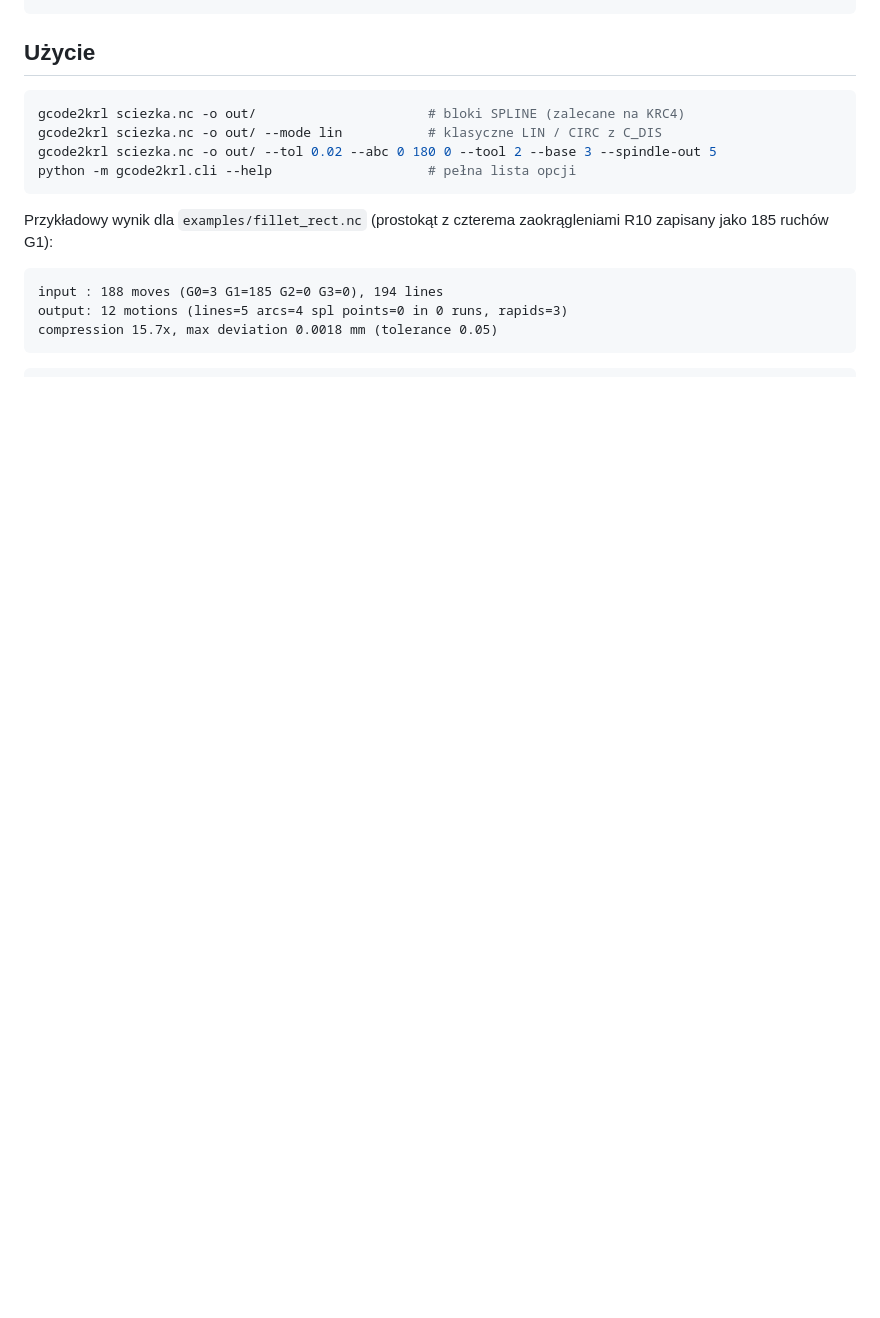
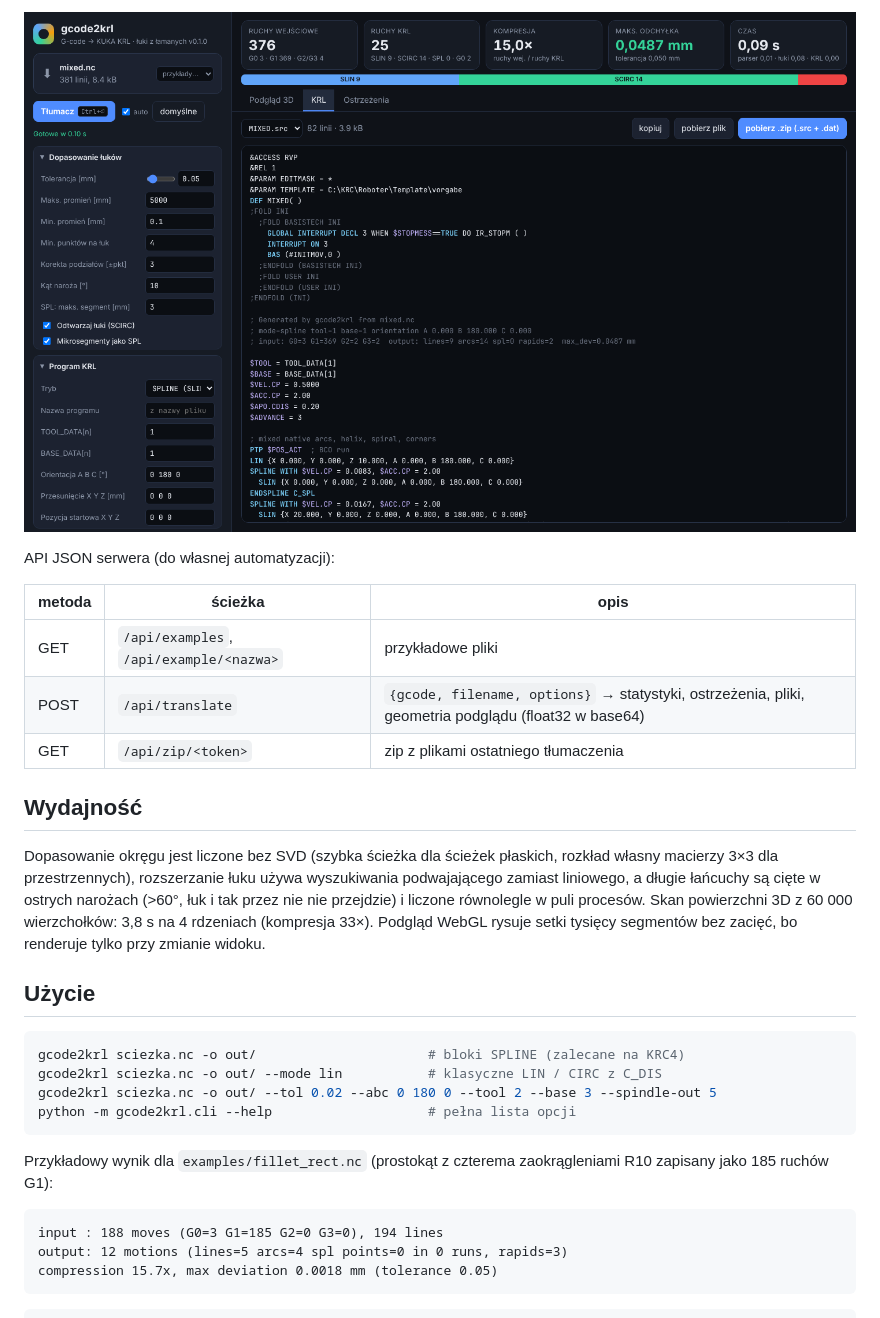
Before and after one commit to gabkaras/GCODE_TRANSLATOR, a Markdown page: README.md, the part around one of its changes. Drawn GitHub-style; pictures changed too: docs/gui_krl.png (added); blank space fills up the shorter version.

```diff
--- a/README.md
+++ b/README.md
@@ -20,3 +49,22 @@ pytest                    # 43 testy
+![zakładka KRL](docs/gui_krl.png)
+
+API JSON serwera (do własnej automatyzacji):
+
+| metoda | ścieżka | opis |
+|---|---|---|
+| GET | `/api/examples`, `/api/example/<nazwa>` | przykładowe pliki |
+| POST | `/api/translate` | `{gcode, filename, options}` → statystyki, ostrzeżenia, pliki, geometria podglądu (float32 w base64) |
+| GET | `/api/zip/<token>` | zip z plikami ostatniego tłumaczenia |
+
+## Wydajność
+
+Dopasowanie okręgu jest liczone bez SVD (szybka ścieżka dla ścieżek płaskich,
+rozkład własny macierzy 3×3 dla przestrzennych), rozszerzanie łuku używa
+wyszukiwania podwajającego zamiast liniowego, a długie łańcuchy są cięte w
+ostrych narożach (>60°, łuk i tak przez nie nie przejdzie) i liczone
+równolegle w puli procesów. Skan powierzchni 3D z 60 000 wierzchołków:
+3,8 s na 4 rdzeniach (kompresja 33×). Podgląd WebGL rysuje setki tysięcy
+segmentów bez zacięć, bo renderuje tylko przy zmianie widoku.
 
 ## Użycie
 
```
Also changed, not shown: other parts of README.md (+36 -4 lines), docs/gui.png (added), 10 other files.
